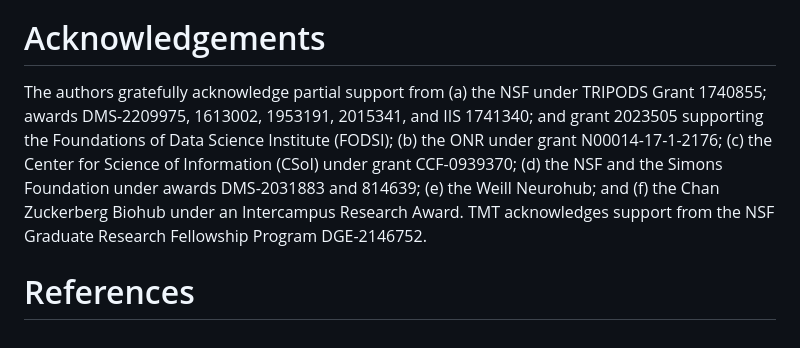
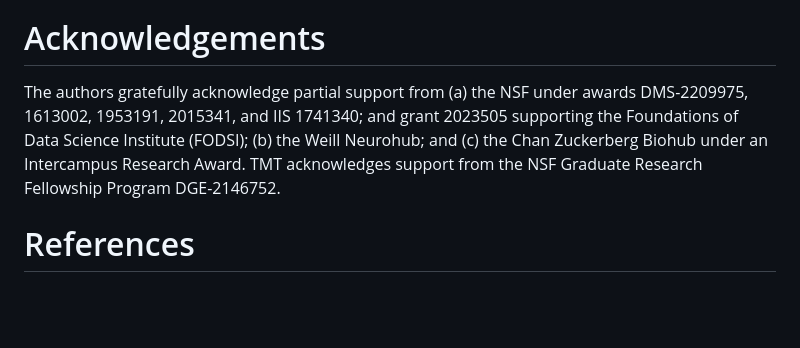
Before and after one commit to Yu-Group/simChef, a Markdown page: vignettes/paper.md, the part around the change. Rendered like a GitHub page; blank space fills up the shorter version.

Commit message:
Update ack

```diff
--- a/vignettes/paper.md
+++ b/vignettes/paper.md
@@ -195,13 +195,11 @@ Corresponding R source code is available on [GitHub](https://github.com/PhilBoil
 
 # Acknowledgements
 
-The authors gratefully acknowledge partial support from (a) the NSF under
-TRIPODS Grant 1740855; awards DMS-2209975, 1613002, 1953191, 2015341, and IIS
-1741340; and grant 2023505 supporting the Foundations of Data Science Institute
-(FODSI); (b) the ONR under grant N00014-17-1-2176; (c) the Center for Science of
-Information (CSoI) under grant CCF-0939370; (d) the NSF and the Simons
-Foundation under awards DMS-2031883 and 814639; (e) the Weill Neurohub; and (f)
-the Chan Zuckerberg Biohub under an Intercampus Research Award. TMT acknowledges
-support from the NSF Graduate Research Fellowship Program DGE-2146752.
+The authors gratefully acknowledge partial support from (a) the NSF under awards
+DMS-2209975, 1613002, 1953191, 2015341, and IIS 1741340; and grant 2023505
+supporting the Foundations of Data Science Institute (FODSI); (b) the Weill
+Neurohub; and (c) the Chan Zuckerberg Biohub under an Intercampus Research
+Award. TMT acknowledges support from the NSF Graduate Research Fellowship
+Program DGE-2146752.
 
 # References
```
